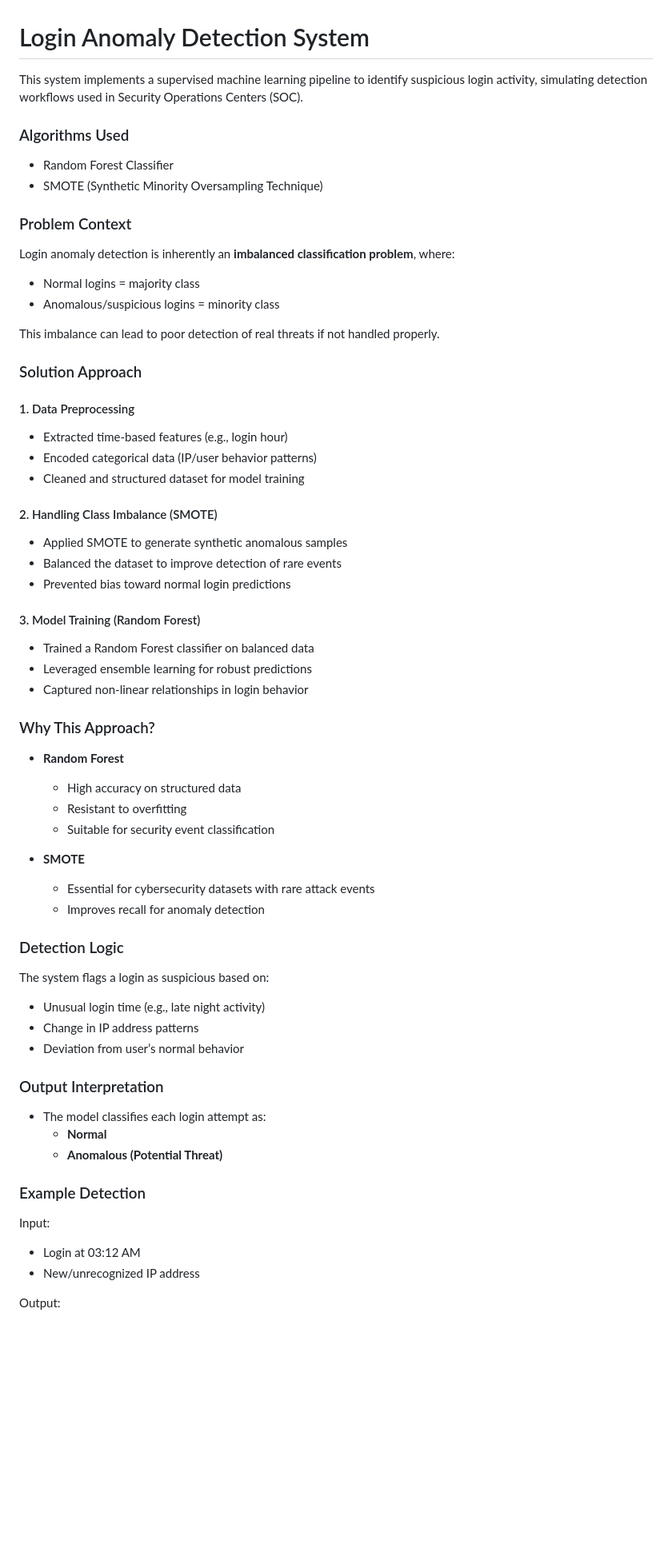
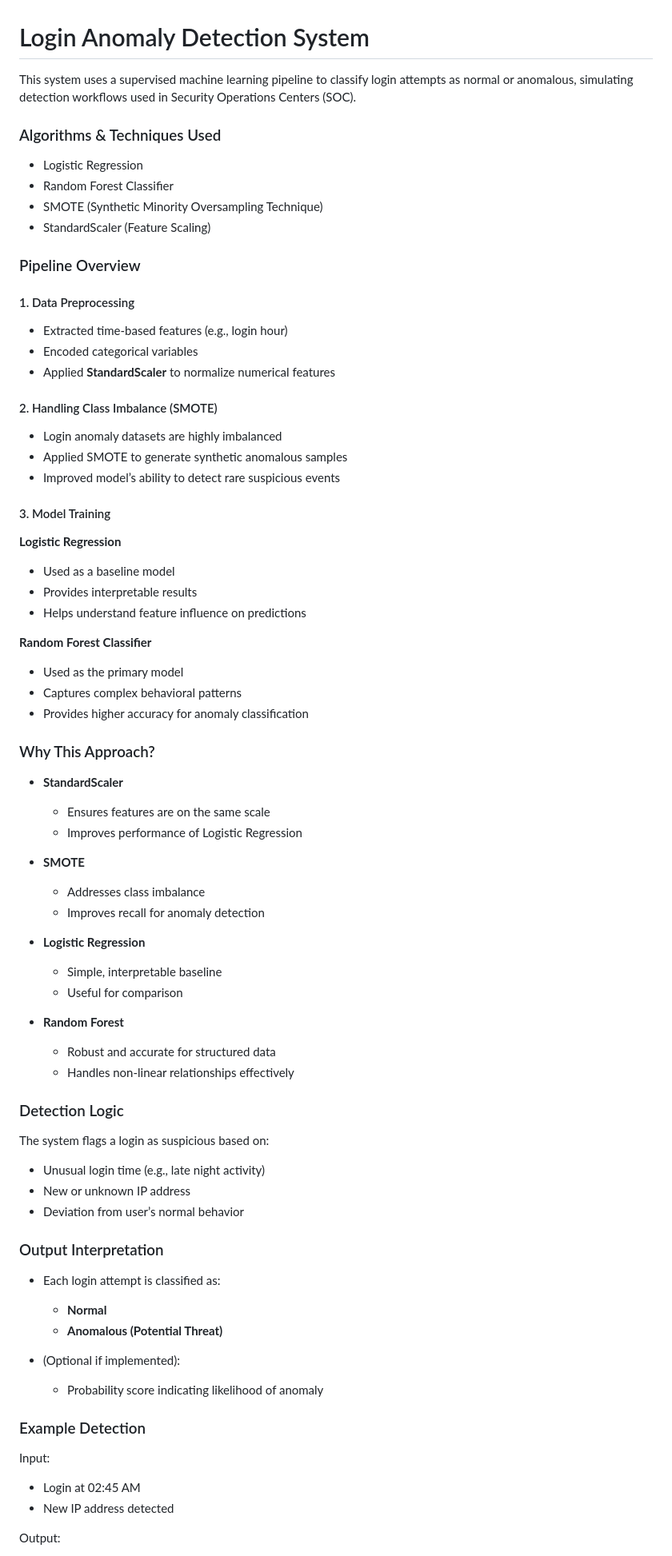
Before and after one commit to poojanoochila/login-anomaly-detection, a Markdown page: README.md, the part around one of its changes. Shown at 80% size. GitHub-like rendering; blank space fills up the shorter version.

```diff
--- a/README.md
+++ b/README.md
@@ -1,64 +1,76 @@
 # Login Anomaly Detection System
 
-This system implements a supervised machine learning pipeline to identify suspicious login activity, simulating detection workflows used in Security Operations Centers (SOC).
+This system uses a supervised machine learning pipeline to classify login attempts as normal or anomalous, simulating detection workflows used in Security Operations Centers (SOC).
 
-### Algorithms Used
+### Algorithms & Techniques Used
+- Logistic Regression
 - Random Forest Classifier
 - SMOTE (Synthetic Minority Oversampling Technique)
+- StandardScaler (Feature Scaling)
 
-### Problem Context
-Login anomaly detection is inherently an **imbalanced classification problem**, where:
-- Normal logins = majority class
-- Anomalous/suspicious logins = minority class
-
-This imbalance can lead to poor detection of real threats if not handled properly.
-
-### Solution Approach
+### Pipeline Overview
 
 #### 1. Data Preprocessing
 - Extracted time-based features (e.g., login hour)
-- Encoded categorical data (IP/user behavior patterns)
-- Cleaned and structured dataset for model training
+- Encoded categorical variables
+- Applied **StandardScaler** to normalize numerical features
 
 #### 2. Handling Class Imbalance (SMOTE)
+- Login anomaly datasets are highly imbalanced
 - Applied SMOTE to generate synthetic anomalous samples
-- Balanced the dataset to improve detection of rare events
-- Prevented bias toward normal login predictions
+- Improved model’s ability to detect rare suspicious events
 
-#### 3. Model Training (Random Forest)
-- Trained a Random Forest classifier on balanced data
-- Leveraged ensemble learning for robust predictions
-- Captured non-linear relationships in login behavior
+#### 3. Model Training
+
+**Logistic Regression**
+- Used as a baseline model
+- Provides interpretable results
+- Helps understand feature influence on predictions
+
+**Random Forest Classifier**
+- Used as the primary model
+- Captures complex behavioral patterns
+- Provides higher accuracy for anomaly classification
 
 ### Why This Approach?
 
-- **Random Forest**
-  - High accuracy on structured data
-  - Resistant to overfitting
-  - Suitable for security event classification
+- **StandardScaler**
+  - Ensures features are on the same scale
+  - Improves performance of Logistic Regression
 
 - **SMOTE**
-  - Essential for cybersecurity datasets with rare attack events
+  - Addresses class imbalance
   - Improves recall for anomaly detection
+
+- **Logistic Regression**
+  - Simple, interpretable baseline
+  - Useful for comparison
+
+- **Random Forest**
+  - Robust and accurate for structured data
+  - Handles non-linear relationships effectively
 
 ### Detection Logic
 
 The system flags a login as suspicious based on:
 - Unusual login time (e.g., late night activity)
-- Change in IP address patterns
+- New or unknown IP address
 - Deviation from user’s normal behavior
 
 ### Output Interpretation
 
-- The model classifies each login attempt as:
+- Each login attempt is classified as:
   - **Normal**
   - **Anomalous (Potential Threat)**
+
+- (Optional if implemented):
+  - Probability score indicating likelihood of anomaly
 
 ### Example Detection
 
 Input:
-- Login at 03:12 AM
-- New/unrecognized IP address
+- Login at 02:45 AM
+- New IP address detected
 
 Output:
 - **Risk Level: HIGH**
```
Also changed, not shown: other parts of README.md (+5 -9 lines).
